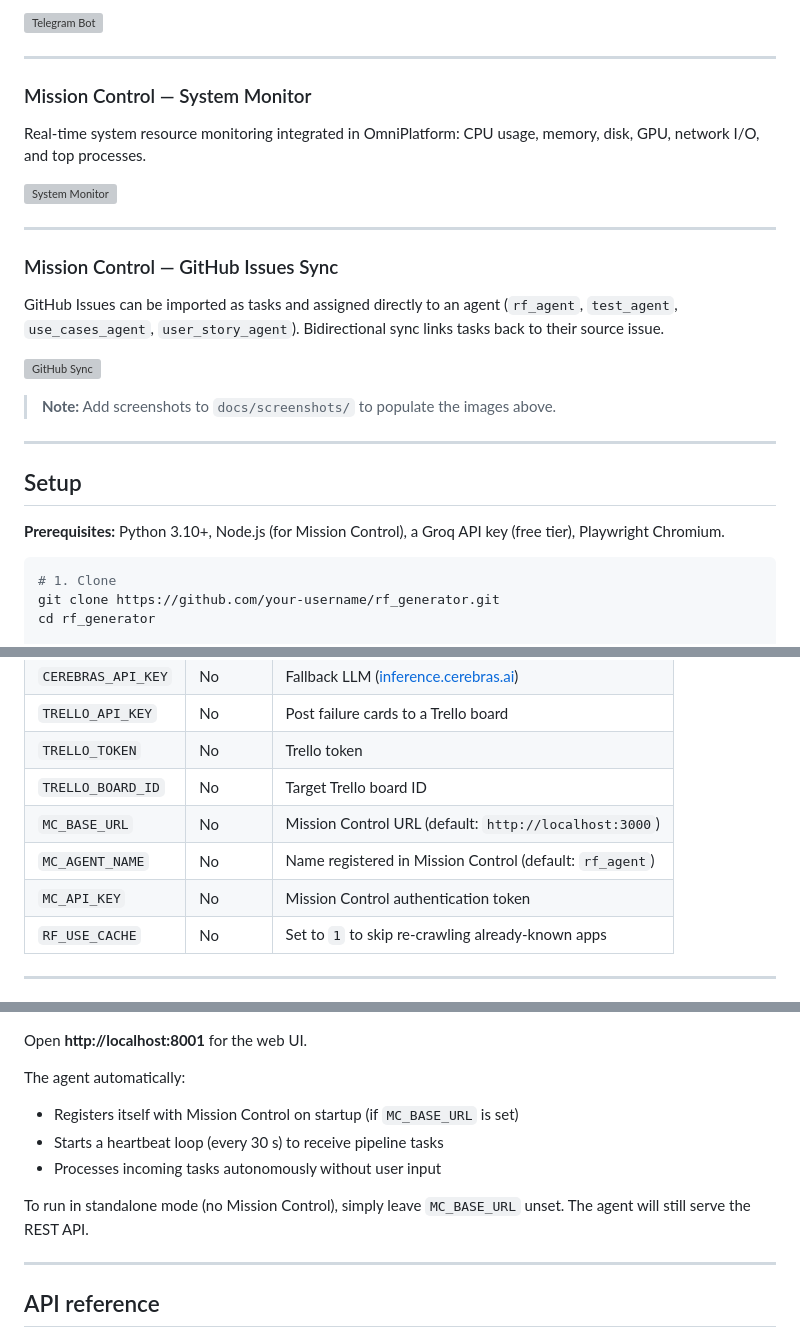
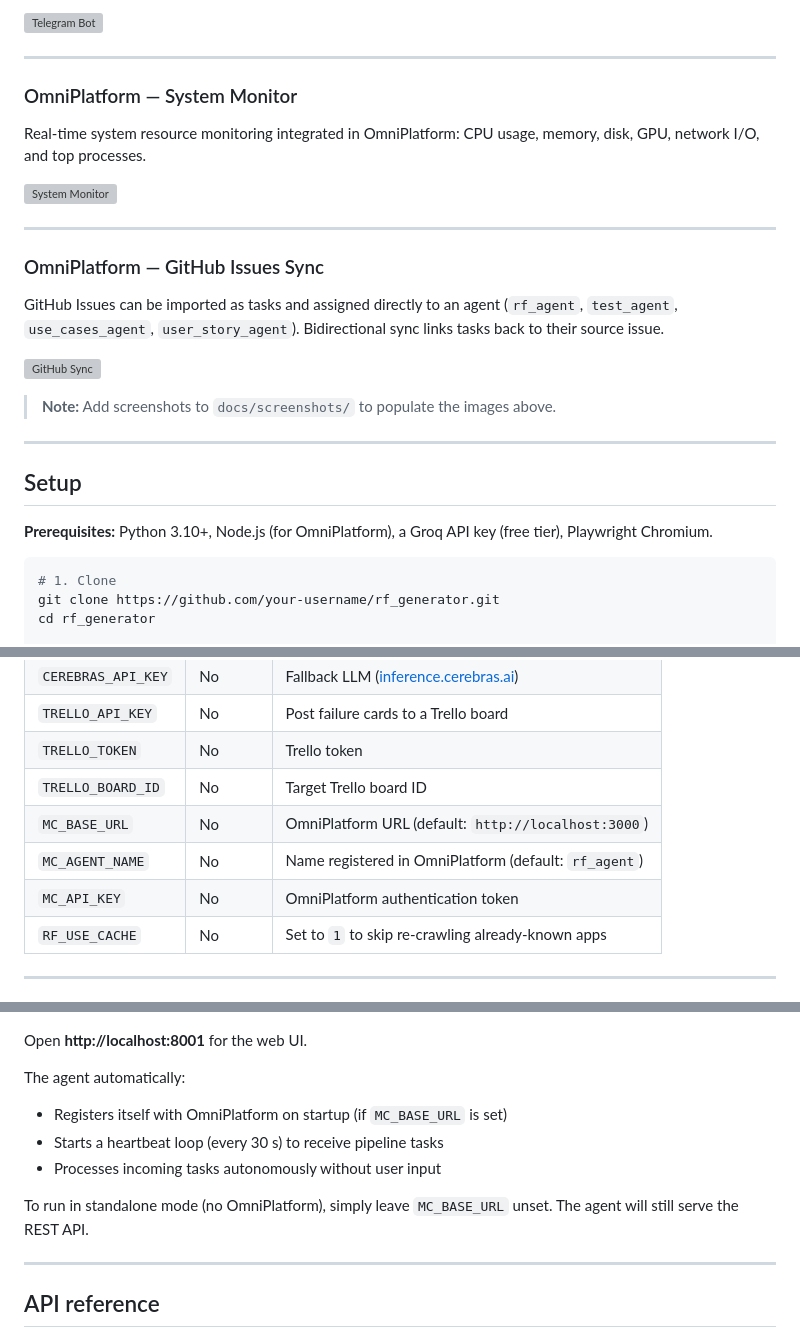
Before and after one commit to YounessKossara/rf_generator, a Markdown page: README.md, 3 parts joined by grey strips. Rendered like a GitHub page; grey boxes are pictures that could not be loaded.

Commit message:
docs: replace Mission Control with OmniPlatform throughout README
Co-Authored-By: Claude Sonnet 4.6 <noreply@anthropic.com>

````diff
--- a/README.md
+++ b/README.md
@@ -237,7 +237,7 @@ The supervisor bot reports live agent status. All four agents (`userstoryagent`,
 
 ---
 
-### Mission Control — System Monitor
+### OmniPlatform — System Monitor
 
 Real-time system resource monitoring integrated in OmniPlatform: CPU usage, memory, disk, GPU, network I/O, and top processes.
 
@@ -245,7 +245,7 @@ Real-time system resource monitoring integrated in OmniPlatform: CPU usage, memo
 
 ---
 
-### Mission Control — GitHub Issues Sync
+### OmniPlatform — GitHub Issues Sync
 
 GitHub Issues can be imported as tasks and assigned directly to an agent (`rf_agent`, `test_agent`, `use_cases_agent`, `user_story_agent`). Bidirectional sync links tasks back to their source issue.
 
@@ -257,7 +257,7 @@ GitHub Issues can be imported as tasks and assigned directly to an agent (`rf_ag
 
 ## Setup
 
-**Prerequisites:** Python 3.10+, Node.js (for Mission Control), a Groq API key (free tier), Playwright Chromium.
+**Prerequisites:** Python 3.10+, Node.js (for OmniPlatform), a Groq API key (free tier), Playwright Chromium.
 
 ```bash
 # 1. Clone
@@ -300,9 +300,9 @@ Copy `.env.example` to `.env` and fill in your values:
 | `TRELLO_API_KEY` | No | Post failure cards to a Trello board |
 | `TRELLO_TOKEN` | No | Trello token |
 | `TRELLO_BOARD_ID` | No | Target Trello board ID |
-| `MC_BASE_URL` | No | Mission Control URL (default: `http://localhost:3000`) |
-| `MC_AGENT_NAME` | No | Name registered in Mission Control (default: `rf_agent`) |
-| `MC_API_KEY` | No | Mission Control authentication token |
+| `MC_BASE_URL` | No | OmniPlatform URL (default: `http://localhost:3000`) |
+| `MC_AGENT_NAME` | No | Name registered in OmniPlatform (default: `rf_agent`) |
+| `MC_API_KEY` | No | OmniPlatform authentication token |
 | `RF_USE_CACHE` | No | Set to `1` to skip re-crawling already-known apps |
 
 ---
@@ -321,11 +321,11 @@ python -m uvicorn rf_agent.api.server:app --port 8001 --reload
 Open **http://localhost:8001** for the web UI.
 
 The agent automatically:
-- Registers itself with Mission Control on startup (if `MC_BASE_URL` is set)
+- Registers itself with OmniPlatform on startup (if `MC_BASE_URL` is set)
 - Starts a heartbeat loop (every 30 s) to receive pipeline tasks
 - Processes incoming tasks autonomously without user input
 
-To run in standalone mode (no Mission Control), simply leave `MC_BASE_URL` unset. The agent will still serve the REST API.
+To run in standalone mode (no OmniPlatform), simply leave `MC_BASE_URL` unset. The agent will still serve the REST API.
 
 ---
 
````
Also changed, not shown: other parts of README.md (+10 -10 lines).
